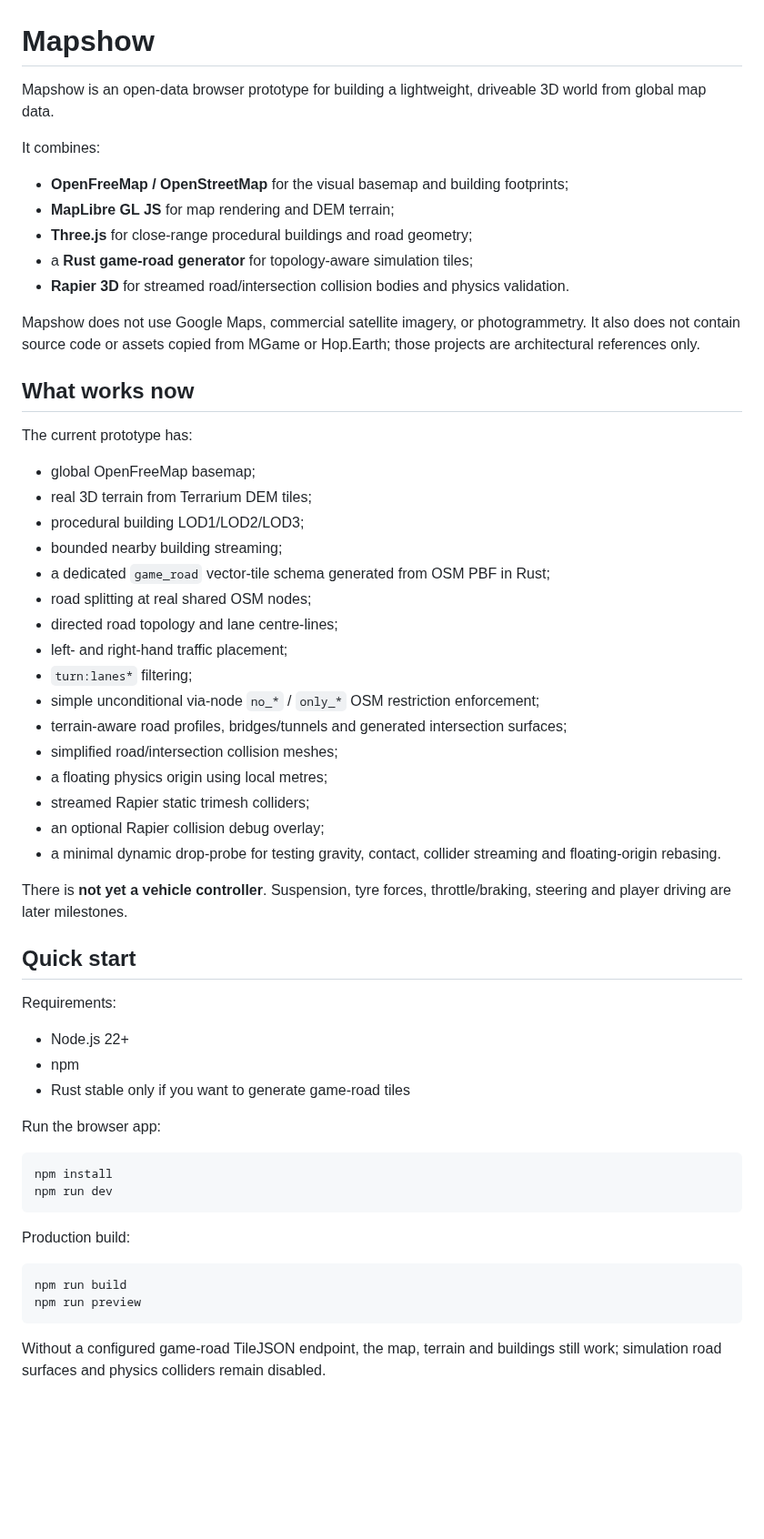
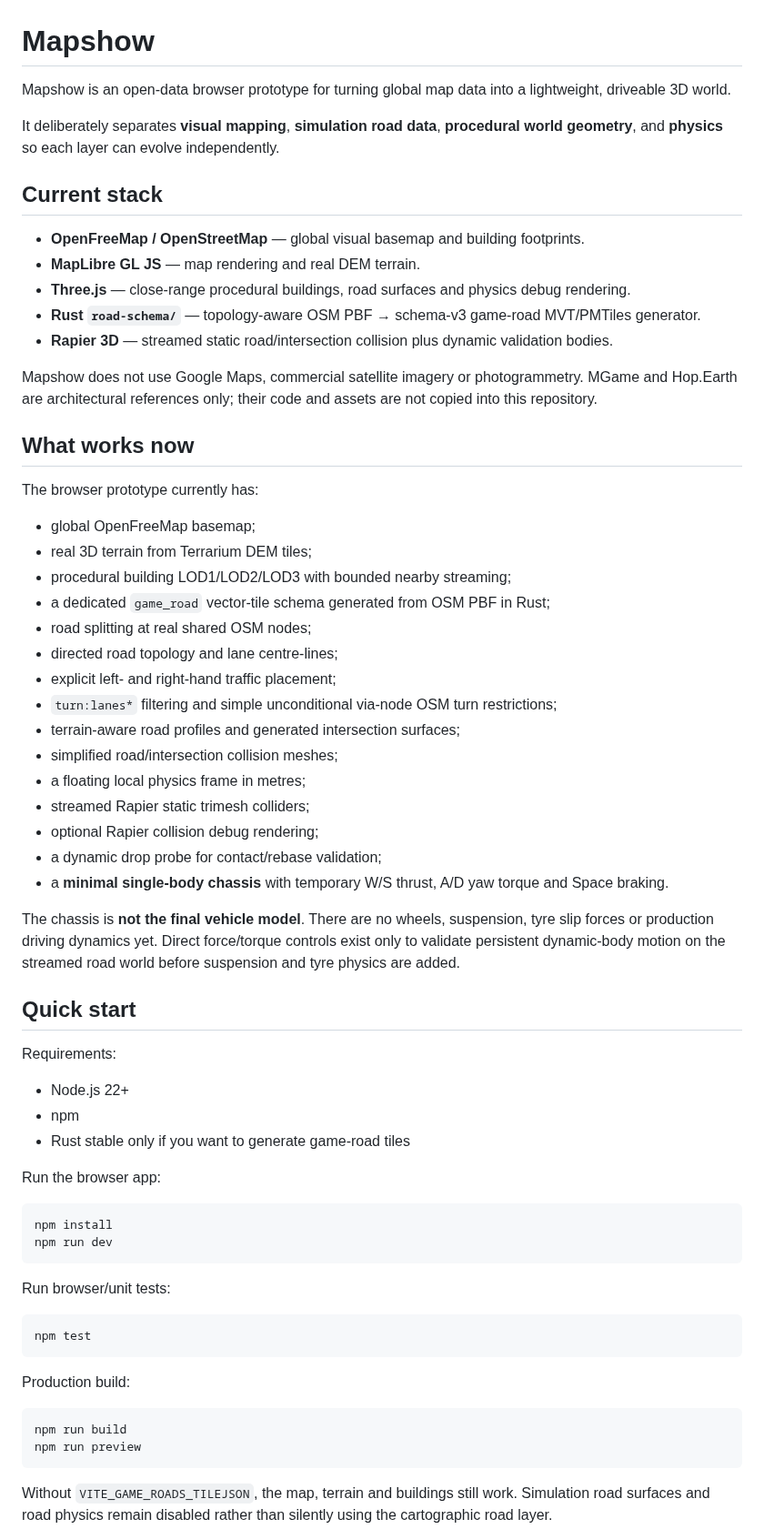
Before and after one commit to helenkwok/mapshow, a Markdown page: README.md, the part around one of its changes. Shown at 91% size. Drawn GitHub-style; blank space fills up the shorter version.

````diff
--- a/README.md
+++ b/README.md
@@ -1,39 +1,40 @@
 # Mapshow
 
-Mapshow is an open-data browser prototype for building a lightweight, driveable 3D world from global map data.
+Mapshow is an open-data browser prototype for turning global map data into a lightweight, driveable 3D world.
 
-It combines:
+It deliberately separates **visual mapping**, **simulation road data**, **procedural world geometry**, and **physics** so each layer can evolve independently.
 
-- **OpenFreeMap / OpenStreetMap** for the visual basemap and building footprints;
-- **MapLibre GL JS** for map rendering and DEM terrain;
-- **Three.js** for close-range procedural buildings and road geometry;
-- a **Rust game-road generator** for topology-aware simulation tiles;
-- **Rapier 3D** for streamed road/intersection collision bodies and physics validation.
+## Current stack
 
-Mapshow does not use Google Maps, commercial satellite imagery, or photogrammetry. It also does not contain source code or assets copied from MGame or Hop.Earth; those projects are architectural references only.
+- **OpenFreeMap / OpenStreetMap** — global visual basemap and building footprints.
+- **MapLibre GL JS** — map rendering and real DEM terrain.
+- **Three.js** — close-range procedural buildings, road surfaces and physics debug rendering.
+- **Rust `road-schema/`** — topology-aware OSM PBF → schema-v3 game-road MVT/PMTiles generator.
+- **Rapier 3D** — streamed static road/intersection collision plus dynamic validation bodies.
+
+Mapshow does not use Google Maps, commercial satellite imagery or photogrammetry. MGame and Hop.Earth are architectural references only; their code and assets are not copied into this repository.
 
 ## What works now
 
-The current prototype has:
+The browser prototype currently has:
 
 - global OpenFreeMap basemap;
 - real 3D terrain from Terrarium DEM tiles;
-- procedural building LOD1/LOD2/LOD3;
-- bounded nearby building streaming;
+- procedural building LOD1/LOD2/LOD3 with bounded nearby streaming;
 - a dedicated `game_road` vector-tile schema generated from OSM PBF in Rust;
 - road splitting at real shared OSM nodes;
 - directed road topology and lane centre-lines;
-- left- and right-hand traffic placement;
-- `turn:lanes*` filtering;
-- simple unconditional via-node `no_*` / `only_*` OSM restriction enforcement;
-- terrain-aware road profiles, bridges/tunnels and generated intersection surfaces;
+- explicit left- and right-hand traffic placement;
+- `turn:lanes*` filtering and simple unconditional via-node OSM turn restrictions;
+- terrain-aware road profiles and generated intersection surfaces;
 - simplified road/intersection collision meshes;
-- a floating physics origin using local metres;
+- a floating local physics frame in metres;
 - streamed Rapier static trimesh colliders;
-- an optional Rapier collision debug overlay;
-- a minimal dynamic drop-probe for testing gravity, contact, collider streaming and floating-origin rebasing.
+- optional Rapier collision debug rendering;
+- a dynamic drop probe for contact/rebase validation;
+- a **minimal single-body chassis** with temporary W/S thrust, A/D yaw torque and Space braking.
 
-There is **not yet a vehicle controller**. Suspension, tyre forces, throttle/braking, steering and player driving are later milestones.
+The chassis is **not the final vehicle model**. There are no wheels, suspension, tyre slip forces or production driving dynamics yet. Direct force/torque controls exist only to validate persistent dynamic-body motion on the streamed road world before suspension and tyre physics are added.
 
 ## Quick start
 
@@ -50,6 +51,12 @@ npm install
 npm run dev
 ```
 
+Run browser/unit tests:
+
+```bash
+npm test
+```
+
 Production build:
 
 ```bash
@@ -57,5 +64,5 @@ npm run build
 npm run preview
 ```
 
-Without a configured game-road TileJSON endpoint, the map, terrain and buildings still work; simulation road surfaces and physics colliders remain disabled.
+Without `VITE_GAME_ROADS_TILEJSON`, the map, terrain and buildings still work. Simulation road surfaces and road physics remain disabled rather than silently using the cartographic road layer.
 
````
Also changed, not shown: other parts of README.md (+77 -55 lines).
